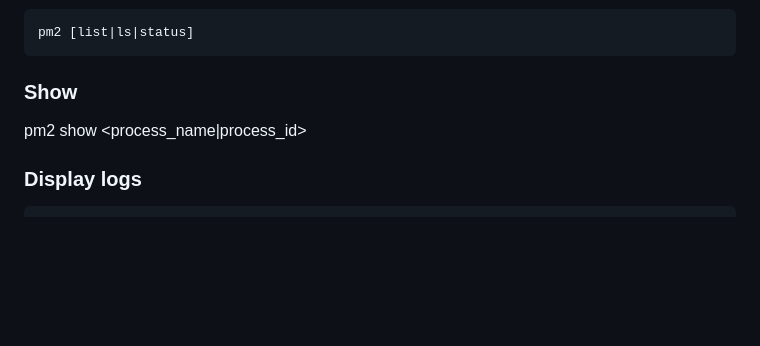
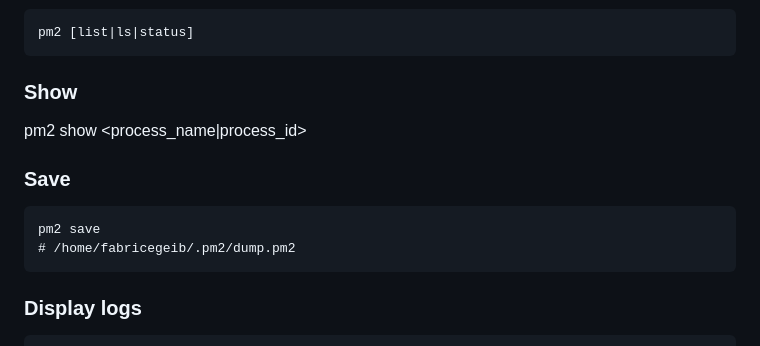
Before and after one commit to fabricegeib/fabricegeib, a Markdown page: Documents/pm2.md, the part around the change. Drawn GitHub-style; blank space fills up the shorter version.

````diff
--- a/Documents/pm2.md
+++ b/Documents/pm2.md
@@ -80,6 +80,13 @@ pm2 [list|ls|status]
 
 pm2 show <process_name|process_id>
 
+### Save
+
+```
+pm2 save
+# /home/fabricegeib/.pm2/dump.pm2
+```
+
 ### Display logs
 
 ```
````
Also changed, not shown: Documents/wsl.md (+2 -0 lines).
